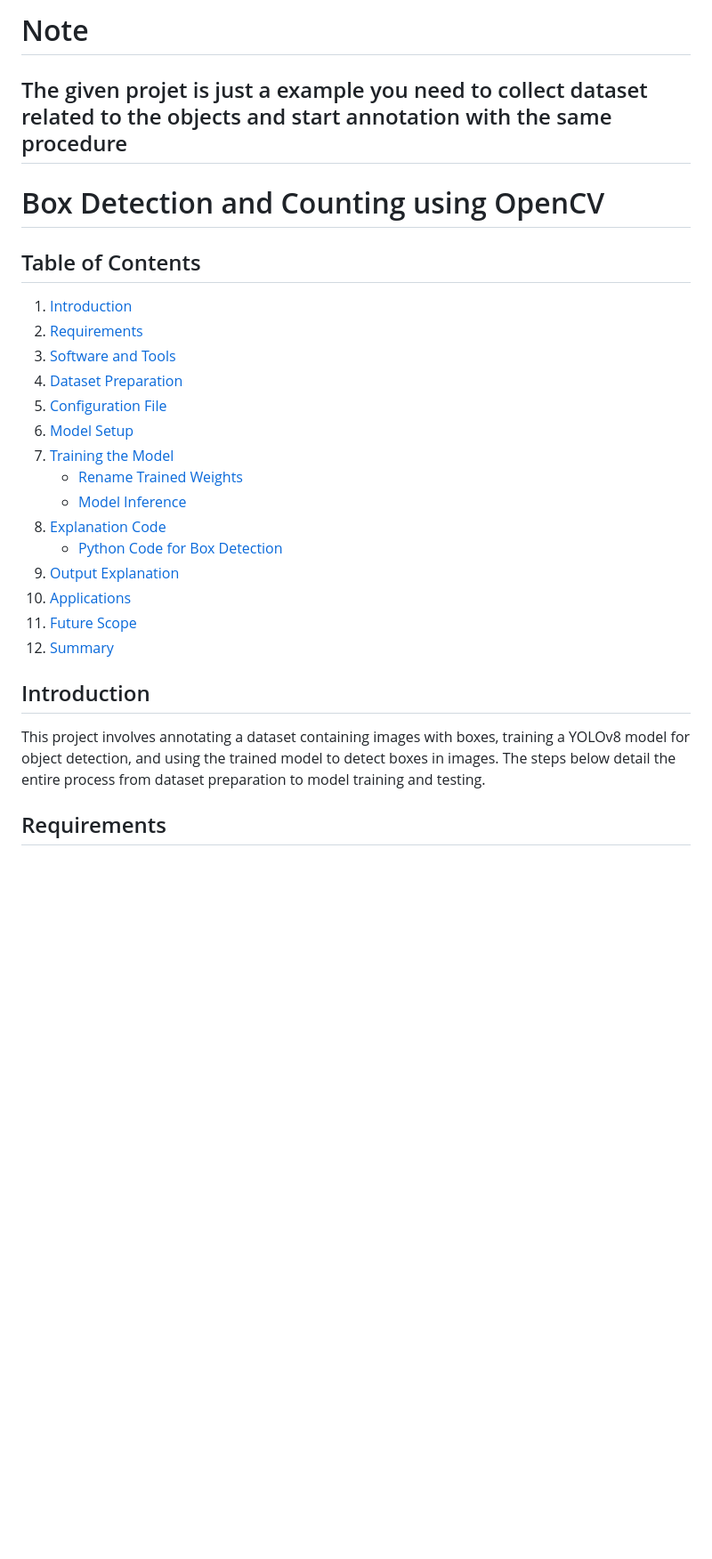
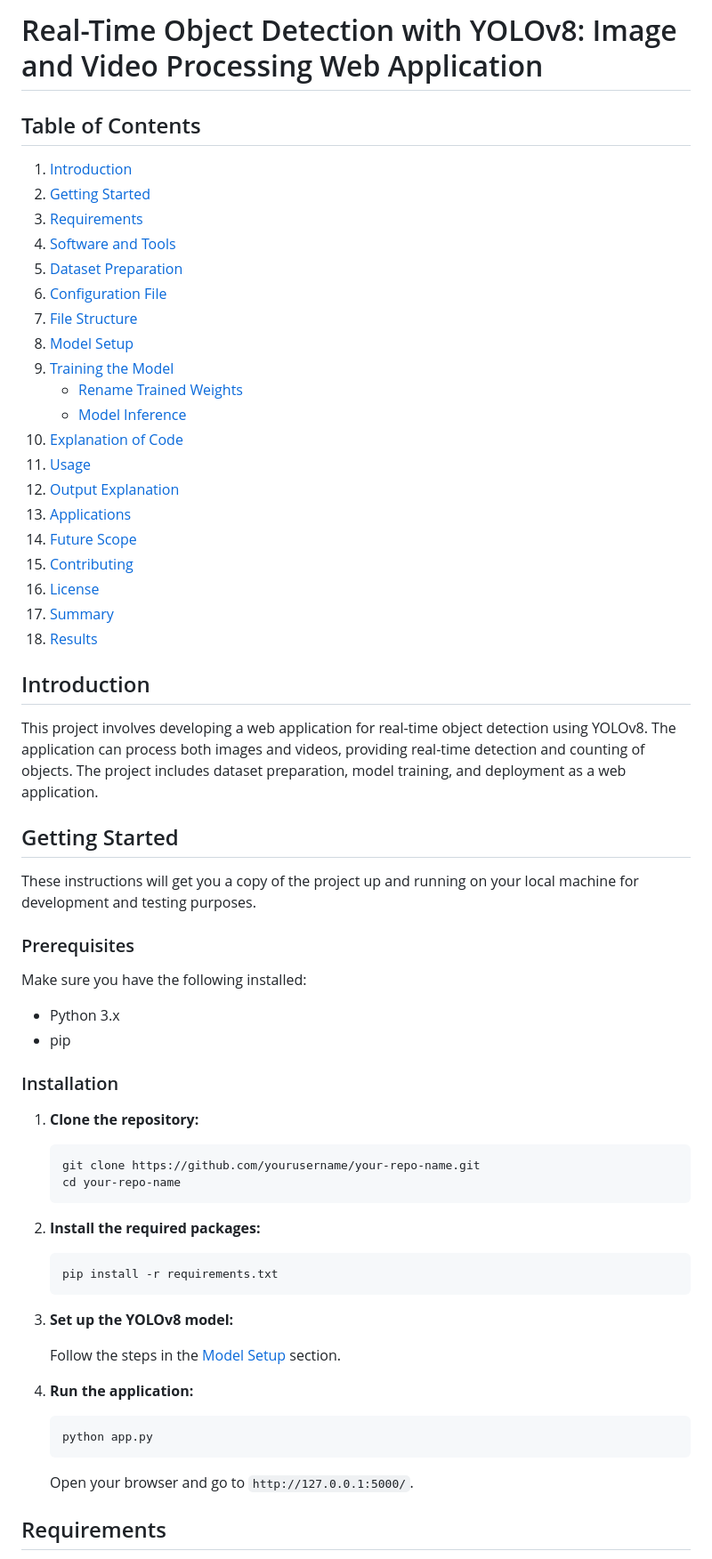
Before and after one commit to CHIRANJEEVICHETAN/Object-Detection-with-YOLO, a Markdown page: README.md, the part around one of its changes. Shown at 89% size. Drawn GitHub-style; blank space fills up the shorter version.

````diff
--- a/README.md
+++ b/README.md
@@ -1,30 +1,69 @@
-# Note
-
-## The given projet is just a example you need to collect dataset related to the objects and start annotation with the same procedure
-
-# Box Detection and Counting using OpenCV
+# Real-Time Object Detection with YOLOv8: Image and Video Processing Web Application
 
 ## Table of Contents
 
 1. [Introduction](#introduction)
-2. [Requirements](#requirements)
-3. [Software and Tools](#software-and-tools)
-4. [Dataset Preparation](#dataset-preparation)
-5. [Configuration File](#configuration-file)
-6. [Model Setup](#model-setup)
-7. [Training the Model](#training-the-model)
-   - [Rename Trained Weights](#Rename-trained-weights)
+2. [Getting Started](#getting-started)
+3. [Requirements](#requirements)
+4. [Software and Tools](#software-and-tools)
+5. [Dataset Preparation](#dataset-preparation)
+6. [Configuration File](#configuration-file)
+7. [File Structure](#file-structure)
+8. [Model Setup](#model-setup)
+9. [Training the Model](#training-the-model)
+   - [Rename Trained Weights](#rename-trained-weights)
    - [Model Inference](#model-inference)
-8. [Explanation Code](#explanation-code)
-   - [Python Code for Box Detection](#python-code-for-box-detection)
-9. [Output Explanation](#output-explanation)
-10. [Applications](#applications)
-11. [Future Scope](#future-scope)
-12. [Summary](#summary)
+10. [Explanation of Code](#explanation-of-code)
+11. [Usage](#usage)
+12. [Output Explanation](#output-explanation)
+13. [Applications](#applications)
+14. [Future Scope](#future-scope)
+15. [Contributing](#contributing)
+16. [License](#license)
+17. [Summary](#summary)
+18. [Results](#results-snapshots)
 
 ## Introduction
 
-This project involves annotating a dataset containing images with boxes, training a YOLOv8 model for object detection, and using the trained model to detect boxes in images. The steps below detail the entire process from dataset preparation to model training and testing.
+This project involves developing a web application for real-time object detection using YOLOv8. The application can process both images and videos, providing real-time detection and counting of objects. The project includes dataset preparation, model training, and deployment as a web application.
+
+## Getting Started
+
+These instructions will get you a copy of the project up and running on your local machine for development and testing purposes.
+
+### Prerequisites
+
+Make sure you have the following installed:
+
+- Python 3.x
+- pip
+
+### Installation
+
+1. **Clone the repository:**
+
+   ```bash
+   git clone https://github.com/yourusername/your-repo-name.git
+   cd your-repo-name
+   ```
+
+2. **Install the required packages:**
+
+   ```bash
+   pip install -r requirements.txt
+   ```
+
+3. **Set up the YOLOv8 model:**
+
+   Follow the steps in the [Model Setup](#model-setup) section.
+
+4. **Run the application:**
+
+   ```bash
+   python app.py
+   ```
+
+   Open your browser and go to `http://127.0.0.1:5000/`.
 
 ## Requirements
 
````
Also changed, not shown: other parts of README.md (+100 -92 lines).
